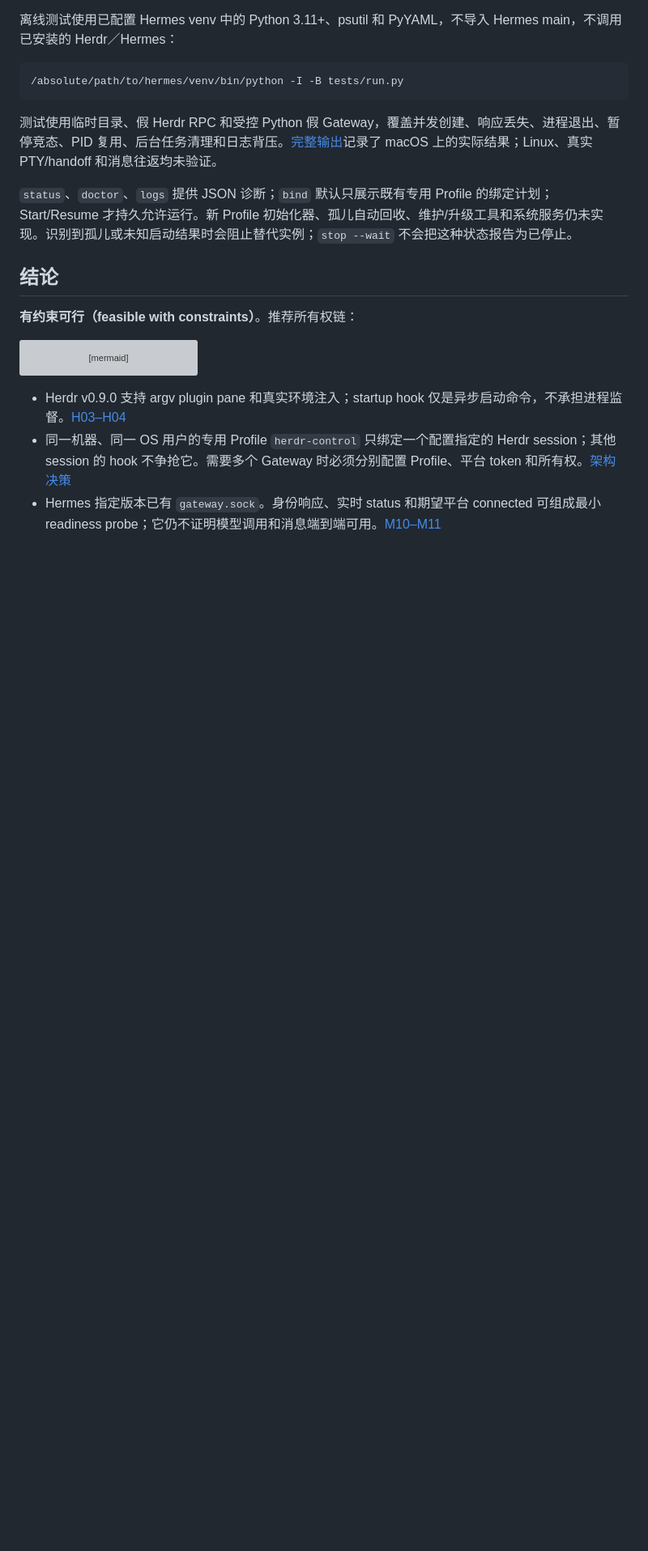
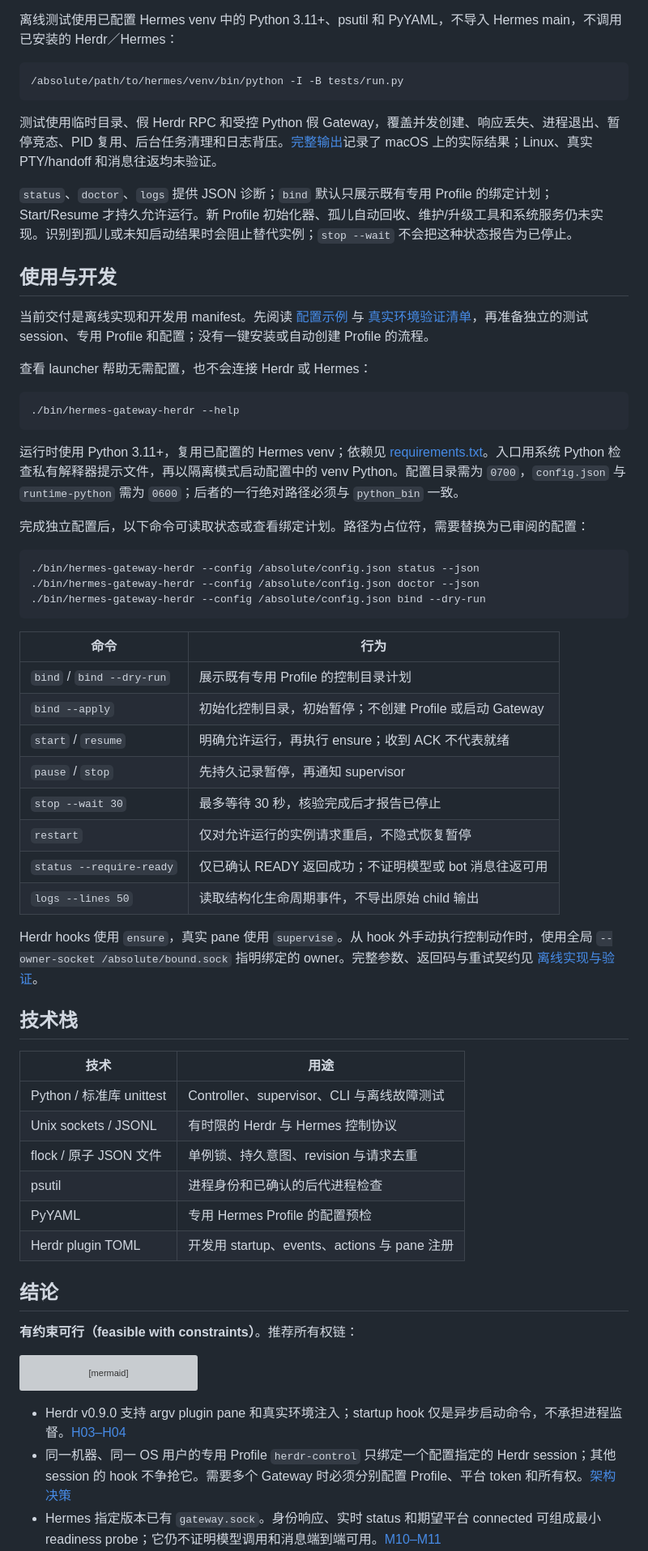
Before and after one commit to nocoo/hermes-on-herdr, a Markdown page: README.md, the part around one of its changes. Shown at 81% size. Drawn GitHub-style; blank space fills up the shorter version; grey boxes are pictures that could not be loaded.

Commit message:
docs: add bilingual Gateway usage and project overview

````diff
--- a/README.md
+++ b/README.md
@@ -13,6 +15,50 @@
 测试使用临时目录、假 Herdr RPC 和受控 Python 假 Gateway，覆盖并发创建、响应丢失、进程退出、暂停竞态、PID 复用、后台任务清理和日志背压。[完整输出](docs/evidence/offline-unittest.txt)记录了 macOS 上的实际结果；Linux、真实 PTY/handoff 和消息往返均未验证。
 
 `status`、`doctor`、`logs` 提供 JSON 诊断；`bind` 默认只展示既有专用 Profile 的绑定计划；Start/Resume 才持久允许运行。新 Profile 初始化器、孤儿自动回收、维护/升级工具和系统服务仍未实现。识别到孤儿或未知启动结果时会阻止替代实例；`stop --wait` 不会把这种状态报告为已停止。
+
+## 使用与开发
+
+当前交付是离线实现和开发用 manifest。先阅读 [配置示例](examples/README.md) 与 [真实环境验证清单](docs/05-实现步骤.md)，再准备独立的测试 session、专用 Profile 和配置；没有一键安装或自动创建 Profile 的流程。
+
+查看 launcher 帮助无需配置，也不会连接 Herdr 或 Hermes：
+
+```sh
+./bin/hermes-gateway-herdr --help
+```
+
+运行时使用 Python 3.11+，复用已配置的 Hermes venv；依赖见 [requirements.txt](requirements.txt)。入口用系统 Python 检查私有解释器提示文件，再以隔离模式启动配置中的 venv Python。配置目录需为 `0700`，`config.json` 与 `runtime-python` 需为 `0600`；后者的一行绝对路径必须与 `python_bin` 一致。
+
+完成独立配置后，以下命令可读取状态或查看绑定计划。路径为占位符，需要替换为已审阅的配置：
+
+```sh
+./bin/hermes-gateway-herdr --config /absolute/config.json status --json
+./bin/hermes-gateway-herdr --config /absolute/config.json doctor --json
+./bin/hermes-gateway-herdr --config /absolute/config.json bind --dry-run
+```
+
+| 命令 | 行为 |
+| --- | --- |
+| `bind` / `bind --dry-run` | 展示既有专用 Profile 的控制目录计划 |
+| `bind --apply` | 初始化控制目录，初始暂停；不创建 Profile 或启动 Gateway |
+| `start` / `resume` | 明确允许运行，再执行 ensure；收到 ACK 不代表就绪 |
+| `pause` / `stop` | 先持久记录暂停，再通知 supervisor |
+| `stop --wait 30` | 最多等待 30 秒，核验完成后才报告已停止 |
+| `restart` | 仅对允许运行的实例请求重启，不隐式恢复暂停 |
+| `status --require-ready` | 仅已确认 READY 返回成功；不证明模型或 bot 消息往返可用 |
+| `logs --lines 50` | 读取结构化生命周期事件，不导出原始 child 输出 |
+
+Herdr hooks 使用 `ensure`，真实 pane 使用 `supervise`。从 hook 外手动执行控制动作时，使用全局 `--owner-socket /absolute/bound.sock` 指明绑定的 owner。完整参数、返回码与重试契约见 [离线实现与验证](docs/12-离线实现与验证.md#124-当前命令契约)。
+
+## 技术栈
+
+| 技术 | 用途 |
+| --- | --- |
+| Python / 标准库 unittest | Controller、supervisor、CLI 与离线故障测试 |
+| Unix sockets / JSONL | 有时限的 Herdr 与 Hermes 控制协议 |
+| flock / 原子 JSON 文件 | 单例锁、持久意图、revision 与请求去重 |
+| psutil | 进程身份和已确认的后代进程检查 |
+| PyYAML | 专用 Hermes Profile 的配置预检 |
+| Herdr plugin TOML | 开发用 startup、events、actions 与 pane 注册 |
 
 ## 结论
 
````
Also changed, not shown: other parts of README.md (+3 -1 lines), docs/README.en.md (added, +139 -0 lines).
